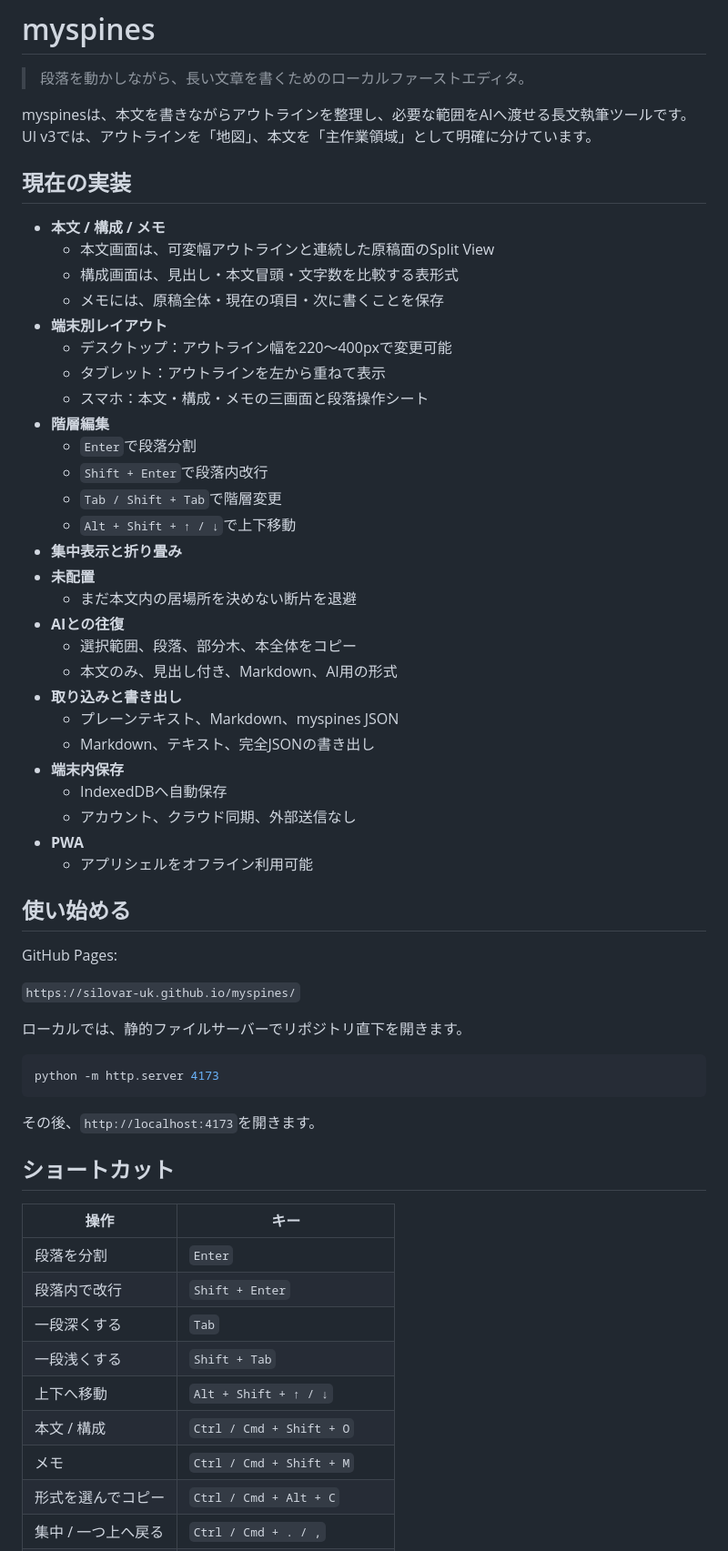
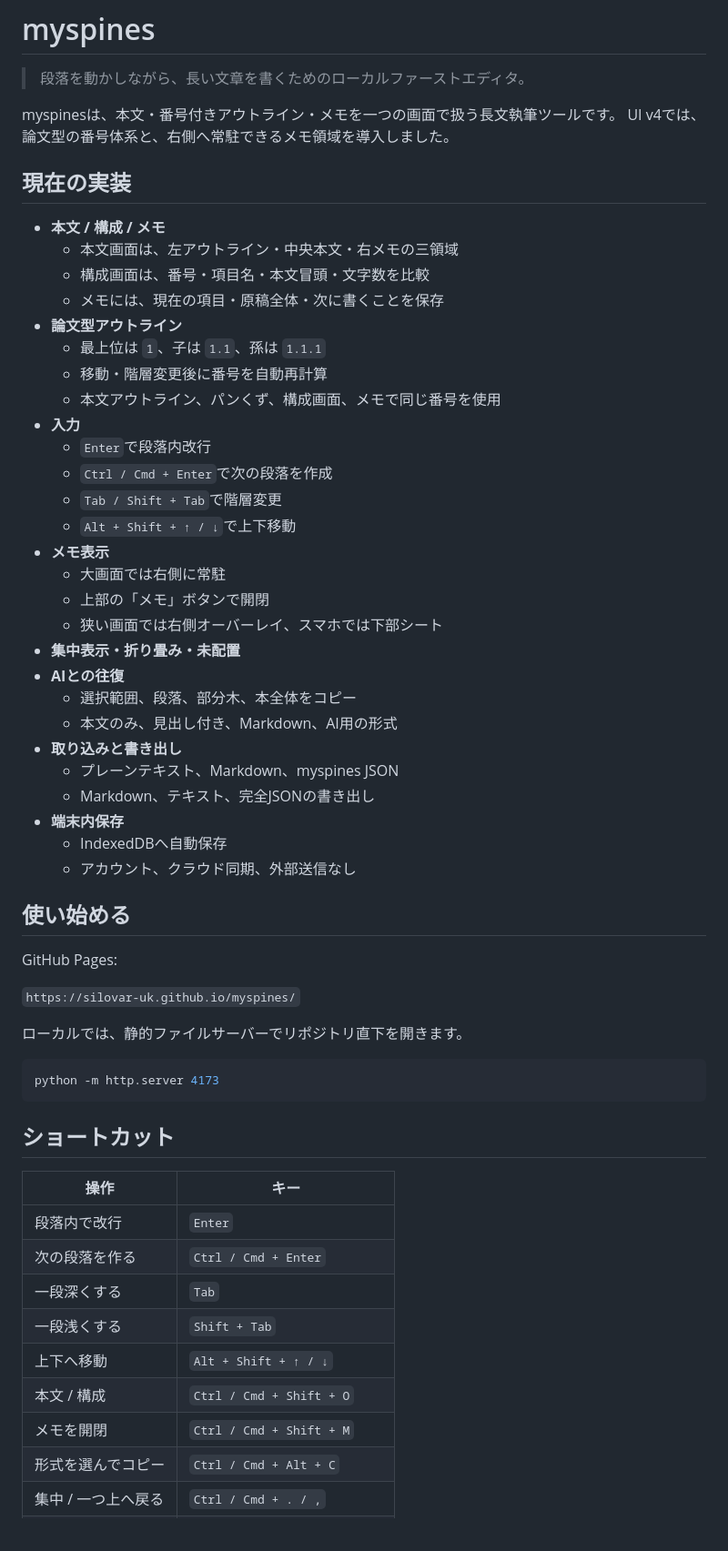
Before and after one commit to silovar-uk/myspines, a Markdown page: README.md, the part around one of its changes. Shown at 91% size. Drawn GitHub-style.

Commit message:
docs: UI v4の入力規則と三領域設計を反映

````diff
--- a/README.md
+++ b/README.md
@@ -2,27 +2,29 @@
 
 > 段落を動かしながら、長い文章を書くためのローカルファーストエディタ。
 
-myspinesは、本文を書きながらアウトラインを整理し、必要な範囲をAIへ渡せる長文執筆ツールです。
-UI v3では、アウトラインを「地図」、本文を「主作業領域」として明確に分けています。
+myspinesは、本文・番号付きアウトライン・メモを一つの画面で扱う長文執筆ツールです。
+UI v4では、論文型の番号体系と、右側へ常駐できるメモ領域を導入しました。
 
 ## 現在の実装
 
 - **本文 / 構成 / メモ**
-  - 本文画面は、可変幅アウトラインと連続した原稿面のSplit View
-  - 構成画面は、見出し・本文冒頭・文字数を比較する表形式
-  - メモには、原稿全体・現在の項目・次に書くことを保存
-- **端末別レイアウト**
-  - デスクトップ：アウトライン幅を220〜400pxで変更可能
-  - タブレット：アウトラインを左から重ねて表示
-  - スマホ：本文・構成・メモの三画面と段落操作シート
-- **階層編集**
-  - `Enter`で段落分割
-  - `Shift + Enter`で段落内改行
+  - 本文画面は、左アウトライン・中央本文・右メモの三領域
+  - 構成画面は、番号・項目名・本文冒頭・文字数を比較
+  - メモには、現在の項目・原稿全体・次に書くことを保存
+- **論文型アウトライン**
+  - 最上位は `1`、子は `1.1`、孫は `1.1.1`
+  - 移動・階層変更後に番号を自動再計算
+  - 本文アウトライン、パンくず、構成画面、メモで同じ番号を使用
+- **入力**
+  - `Enter`で段落内改行
+  - `Ctrl / Cmd + Enter`で次の段落を作成
   - `Tab / Shift + Tab`で階層変更
   - `Alt + Shift + ↑ / ↓`で上下移動
-- **集中表示と折り畳み**
-- **未配置**
-  - まだ本文内の居場所を決めない断片を退避
+- **メモ表示**
+  - 大画面では右側に常駐
+  - 上部の「メモ」ボタンで開閉
+  - 狭い画面では右側オーバーレイ、スマホでは下部シート
+- **集中表示・折り畳み・未配置**
 - **AIとの往復**
   - 選択範囲、段落、部分木、本全体をコピー
   - 本文のみ、見出し付き、Markdown、AI用の形式
@@ -32,8 +34,6 @@ UI v3では、アウトラインを「地図」、本文を「主作業領域」
 - **端末内保存**
   - IndexedDBへ自動保存
   - アカウント、クラウド同期、外部送信なし
-- **PWA**
-  - アプリシェルをオフライン利用可能
 
 ## 使い始める
 
@@ -47,19 +47,17 @@ GitHub Pages:
 python -m http.server 4173
 ```
 
-その後、`http://localhost:4173`を開きます。
-
 ## ショートカット
 
 | 操作 | キー |
 |---|---|
-| 段落を分割 | `Enter` |
-| 段落内で改行 | `Shift + Enter` |
+| 段落内で改行 | `Enter` |
+| 次の段落を作る | `Ctrl / Cmd + Enter` |
 | 一段深くする | `Tab` |
 | 一段浅くする | `Shift + Tab` |
 | 上下へ移動 | `Alt + Shift + ↑ / ↓` |
 | 本文 / 構成 | `Ctrl / Cmd + Shift + O` |
-| メモ | `Ctrl / Cmd + Shift + M` |
+| メモを開閉 | `Ctrl / Cmd + Shift + M` |
 | 形式を選んでコピー | `Ctrl / Cmd + Alt + C` |
 | 集中 / 一つ上へ戻る | `Ctrl / Cmd + . / ,` |
 | Undo / Redo | `Ctrl / Cmd + Z / Shift + Z` |
````
Also changed, not shown: other parts of README.md (+11 -25 lines).
